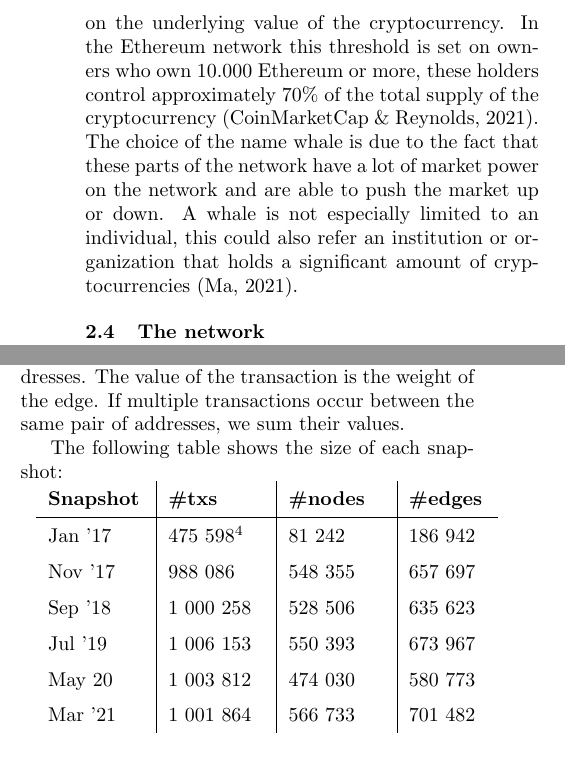
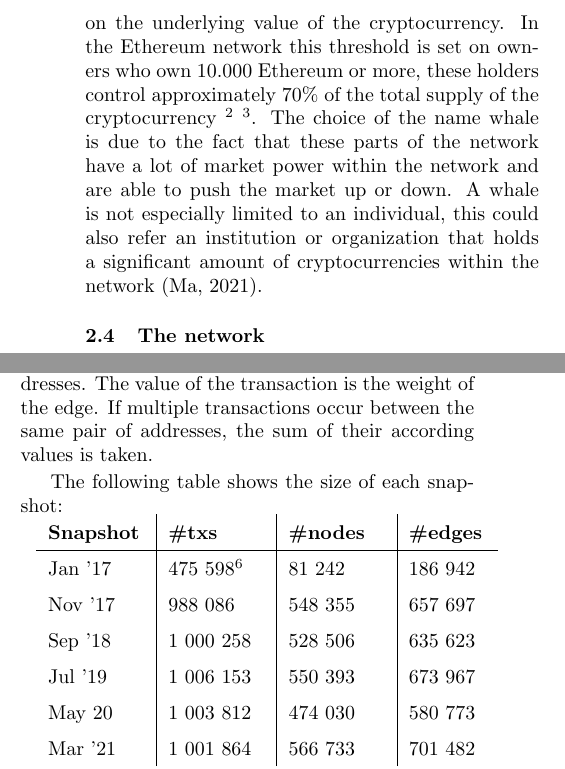
Before and after one commit to QuintenBruynseraede/ALSSN, a LaTeX paper (report/report.tex): two parts of the columns of page 2 of 5, joined at a grey line, cut so that both start at the same text. Compiled offline with pdfLaTeX.

Commit message:
Update report.tex

```diff
--- a/report/report.tex
+++ b/report/report.tex
@@ -63,7 +63,7 @@ First of all a formal definition of Ethereum is needed. Ethereum is an open-sour
 \subsection{Addresses and transactions}
 Users store their Ether in an account, uniquely represented by a 20-byte address, such as \texttt{0xed9a430d9a11616eb1cb07ebc28c9e20a03bd486}. Transactions contain (among other fields), a sender, a recipient and a transaction value expressed in \textit{wei}. 1 Ether is equal to 10e\textsuperscript{18} wei. Smart contracts are also identified by a 20-byte address, and executing these smart contracts can be done by sending them a transaction. All transactions are public by default, but there is no direct link between the identify of a user and his address: the vast majority of transactions happen anonymously. However, many services use addresses that are publicly known. For example, Binance, one of the largest cryptocurrency marketplaces, has at least 20 known addresses \footnote{https://etherscan.io/accounts/label/binance}.
 \subsection{Whales}
-An important element within the composition of the Ethereum network are whales. Ma (2021) gives the following definition: “The term \textit {whale} is used to describe an individual or organization that holds a large amount of a particular cryptocurrency.” This amount is not clearly defined, but within the cryptocurrency community a threshold of around 1.000 of a particular cryptocurrency is being seen as the standard. It is clear that this value can fluctuate, based on the underlying value of the cryptocurrency. In the Ethereum network this threshold is set on owners who own 10.000 Ethereum or more, these holders control approximately 70\% of the total supply of the cryptocurrency (CoinMarketCap \& Reynolds, 2021). The choice of the name whale is due to the fact that these parts of the network have a lot of market power on the network and are able to push the market up or down. A whale is not especially limited to an individual, this could also refer an institution or organization that holds a significant amount of cryptocurrencies (Ma, 2021).
+An important element within the composition of the Ethereum network are whales. Ma (2021) gives the following definition: “The term \textit {whale} is used to describe an individual or organization that holds a large amount of a particular cryptocurrency.” This amount is not clearly defined, but within the cryptocurrency community a threshold of around 1.000 of a particular cryptocurrency is being seen as the standard. It is clear that this value can fluctuate, based on the underlying value of the cryptocurrency. In the Ethereum network this threshold is set on owners who own 10.000 Ethereum or more, these holders control approximately 70\% of the total supply of the cryptocurrency \footnote {https://coinmarketcap.com/nl/headlines/news/ethereum-eth-whales-hold-68-percent-total-supply/} \footnote {https://blockworks.co/ethereum-whales-gobble-70-of-eth/}. The choice of the name whale is due to the fact that these parts of the network have a lot of market power within the network and are able to push the market up or down. A whale is not especially limited to an individual, this could also refer an institution or organization that holds a significant amount of cryptocurrencies within the network (Ma, 2021).
 
 
 \subsection{The network}
@@ -92,7 +92,7 @@ Initialize \texttt{Queue} with 100 known addresses
 \end{algorithm}
 
 Although transactions contain many more features, we only use the columns \texttt{from}, \texttt{to}, and \texttt{value}.\\
-Each snapshot can then be considered a graph: nodes are addresses and edges are transactions between addresses. The value of the transaction is the weight of the edge. If multiple transactions occur between the same pair of addresses, we sum their values.
+Each snapshot can then be considered a graph: nodes are addresses and edges are transactions between addresses. The value of the transaction is the weight of the edge. If multiple transactions occur between the same pair of addresses, the sum of their according values is taken.
 
 The following table shows the size of each snapshot:\\
 \vspace{5pt}
```
Also changed, not shown: report/report.tex (4 more changed lines).
